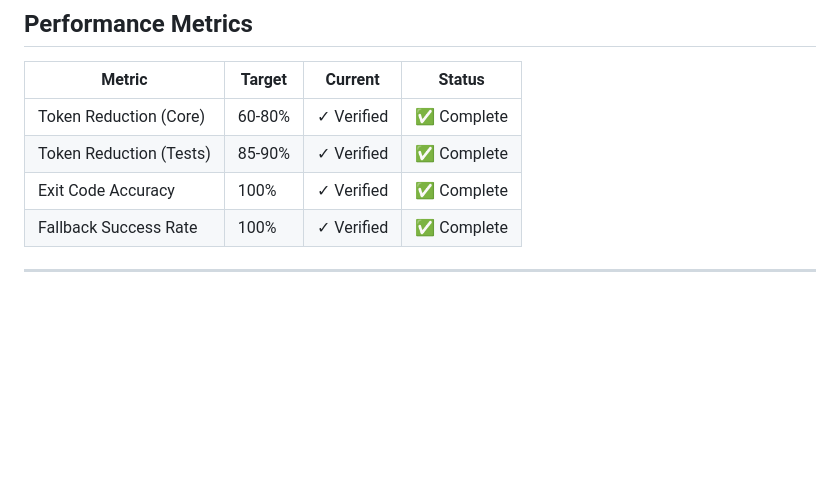
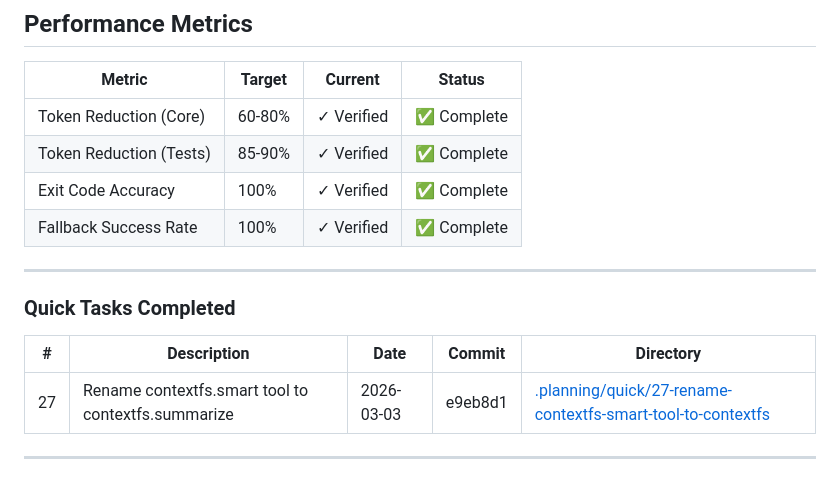
Before and after one commit to javimosch/contextfs, a Markdown page: .planning/STATE.md, the part around one of its changes. Rendered like a GitHub page; blank space fills up the shorter version.

Commit message:
docs(quick-27): Rename contextfs.smart tool to contextfs.summarize for better clarity

```diff
--- a/.planning/STATE.md
+++ b/.planning/STATE.md
@@ -61,6 +61,14 @@ progress:
 | Token Reduction (Tests) | 85-90% | ✓ Verified | ✅ Complete |
 | Exit Code Accuracy | 100% | ✓ Verified | ✅ Complete |
 | Fallback Success Rate | 100% | ✓ Verified | ✅ Complete |
+
+---
+
+### Quick Tasks Completed
+
+| # | Description | Date | Commit | Directory |
+|---|-------------|------|--------|-----------|
+| 27 | Rename contextfs.smart tool to contextfs.summarize | 2026-03-03 | e9eb8d1 | [.planning/quick/27-rename-contextfs-smart-tool-to-contextfs](./quick/27-rename-contextfs-smart-tool-to-contextfs/) |
 
 ---
 | Phase 08-infrastructure-docker-setup P01 | 1 min | 1 tasks | 1 files |
```
Also changed, not shown: other parts of .planning/STATE.md (+1 -1 lines), 1 other file.
